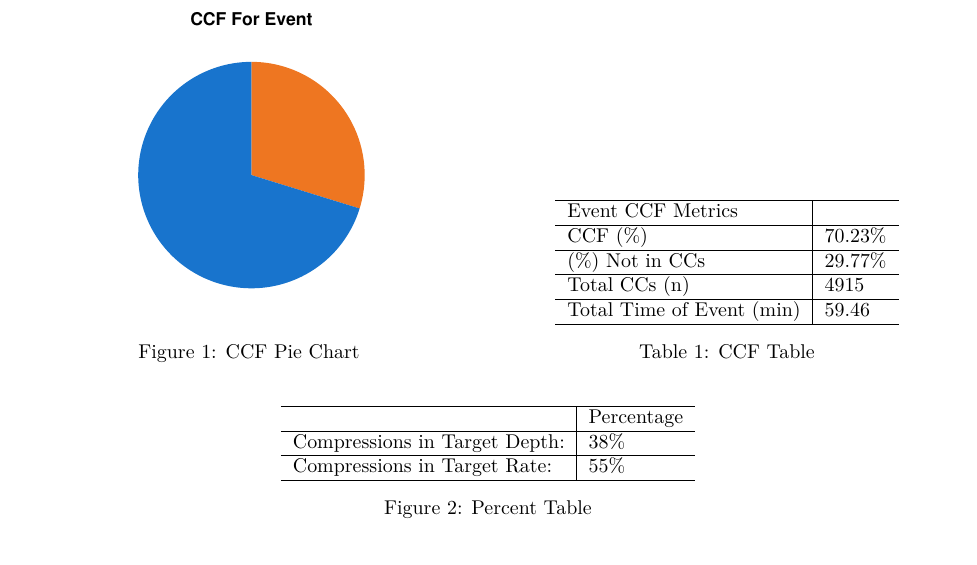
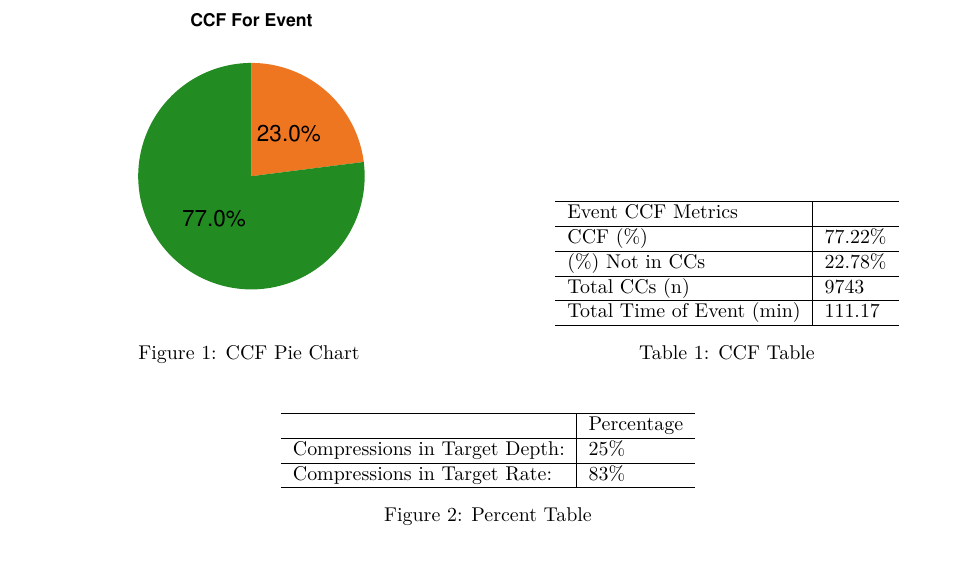
Before and after one commit to rsh52/CPR-Report-Card-App, a LaTeX document (report.tex): part of page 1 of 2, cut so that both start at the same text. Compiled offline with pdfLaTeX.

```diff
--- a/report.tex
+++ b/report.tex
@@ -101,13 +101,13 @@
 \hline
 Event CCF Metrics & \\
 \hline
-CCF (\%) & 70.23\%\\
+CCF (\%) & 77.22\%\\
 \hline
-(\%) Not in CCs & 29.77\%\\
+(\%) Not in CCs & 22.78\%\\
 \hline
-Total CCs (n) & 4915\\
+Total CCs (n) & 9743\\
 \hline
-Total Time of Event (min) & 59.46\\
+Total Time of Event (min) & 111.17\\
 \hline
 \end{tabular}
     }{\caption{CCF Table}}
@@ -122,9 +122,9 @@
 \hline
  & Percentage\\
 \hline
-Compressions in Target Depth: & 38\%\\
+Compressions in Target Depth: & 25\%\\
 \hline
-Compressions in Target Rate: & 55\%\\
+Compressions in Target Rate: & 83\%\\
 \hline
 \end{tabular}
     }{\caption{Percent Table}}
```
Also changed, not shown: report.pdf, report_files/figure-latex/depth plot-1.pdf, report_files/figure-latex/rate plot-1.pdf, report_files/figure-latex/unnamed-chunk-1-1.pdf, 2 other files.
